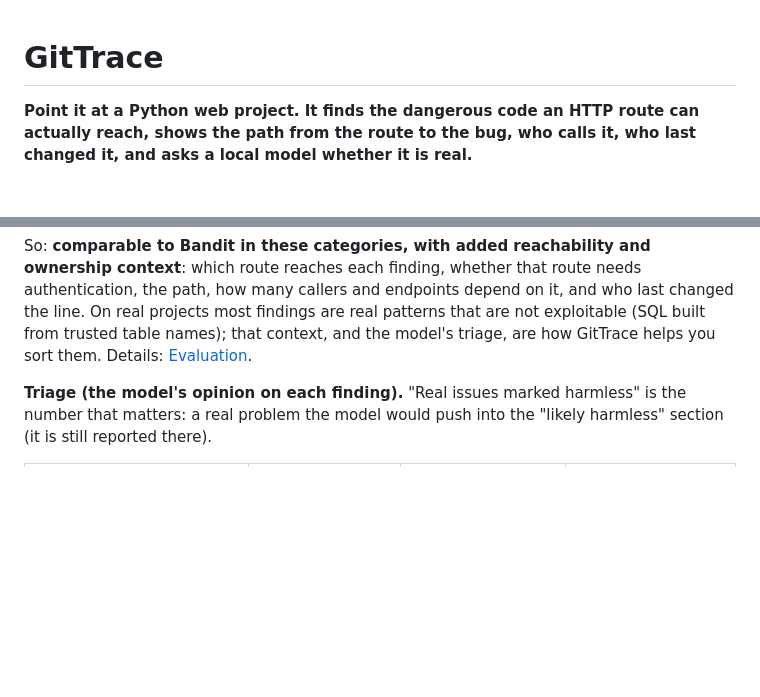
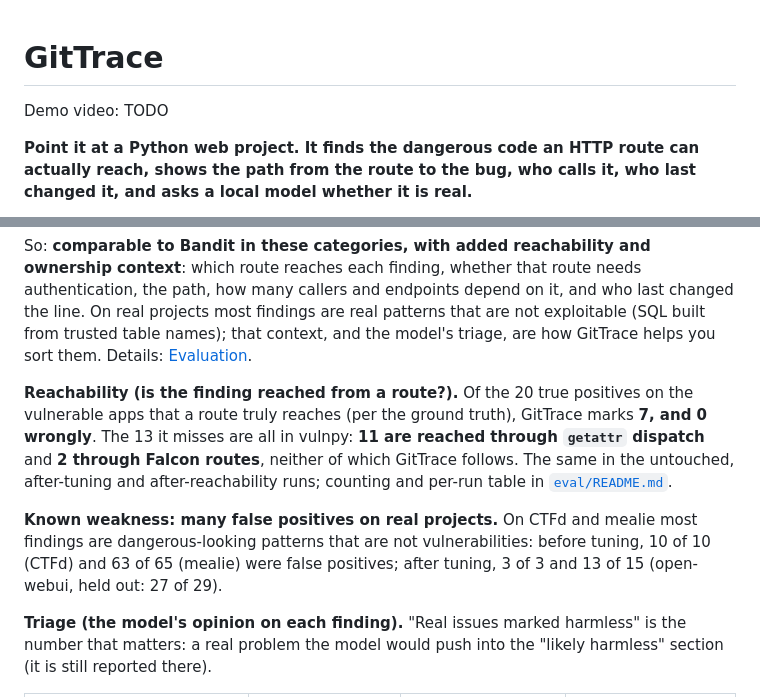
Before and after one commit to codingwinterz/GitTrace, a Markdown page: README.md, 2 parts joined by grey strips. Rendered like a GitHub page; blank space fills up the shorter version.

```diff
--- a/README.md
+++ b/README.md
@@ -1,4 +1,6 @@
 # GitTrace
+
+Demo video: TODO
 
 **Point it at a Python web project. It finds the dangerous code an HTTP route can actually reach, shows the path from the route to the bug, who calls it, who last changed it, and asks a local model whether it is real.**
 
@@ -77,6 +79,10 @@ All numbers come from `eval/` (scripts, labels and per-finding results are commi
 | Real projects after tuning (CTFd, mealie; open-webui held out) | 3 + 15 + 29 findings | 4 real issues among 47 findings (CTFd 0, mealie 2, open-webui 2) | not reviewed |
 
 So: **comparable to Bandit in these categories, with added reachability and ownership context**: which route reaches each finding, whether that route needs authentication, the path, how many callers and endpoints depend on it, and who last changed the line. On real projects most findings are real patterns that are not exploitable (SQL built from trusted table names); that context, and the model's triage, are how GitTrace helps you sort them. Details: [Evaluation](#evaluation).
+
+**Reachability (is the finding reached from a route?).** Of the 20 true positives on the vulnerable apps that a route truly reaches (per the ground truth), GitTrace marks **7, and 0 wrongly**. The 13 it misses are all in vulnpy: **11 are reached through `getattr` dispatch** and **2 through Falcon routes**, neither of which GitTrace follows. The same in the untouched, after-tuning and after-reachability runs; counting and per-run table in [`eval/README.md`](eval/README.md#reachability).
+
+**Known weakness: many false positives on real projects.** On CTFd and mealie most findings are dangerous-looking patterns that are not vulnerabilities: before tuning, 10 of 10 (CTFd) and 63 of 65 (mealie) were false positives; after tuning, 3 of 3 and 13 of 15 (open-webui, held out: 27 of 29).
 
 **Triage (the model's opinion on each finding).** "Real issues marked harmless" is the number that matters: a real problem the model would push into the "likely harmless" section (it is still reported there).
 
```
Also changed, not shown: eval/README.md (+21 -0 lines).
